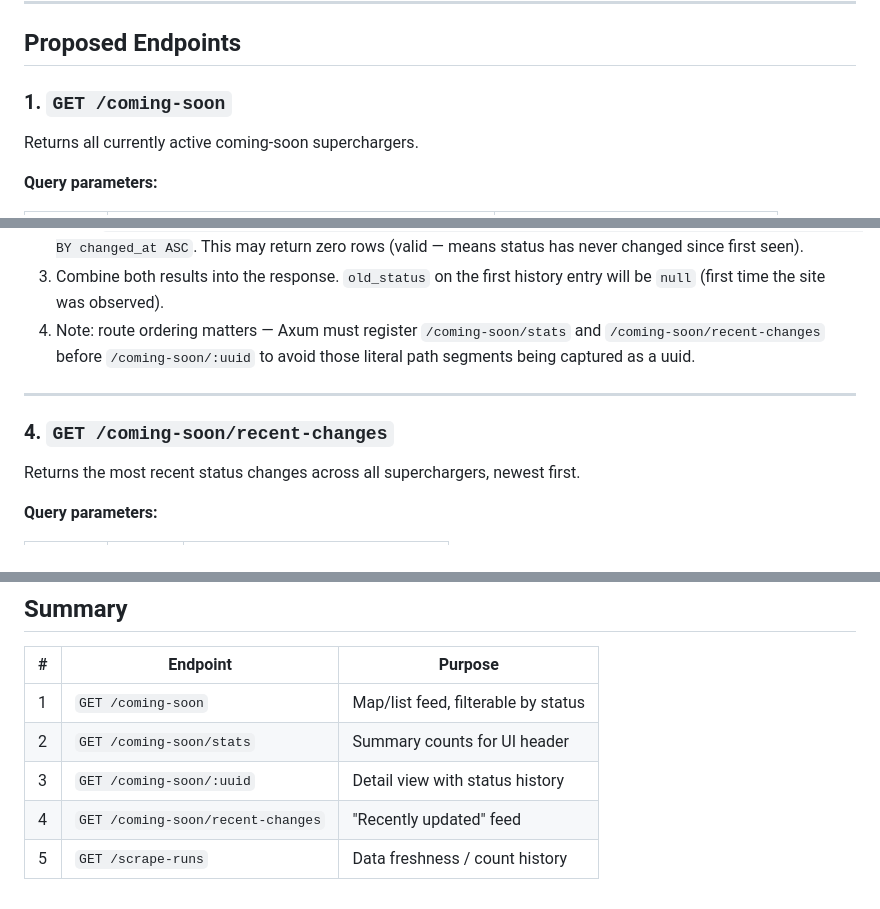
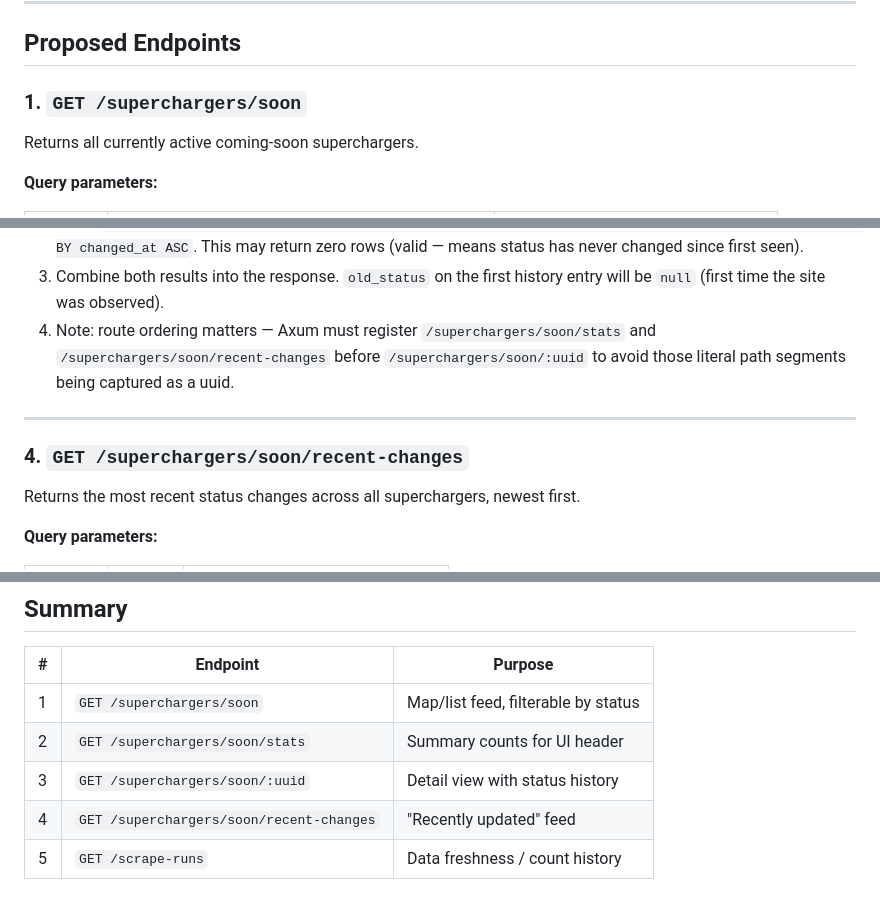
Before and after one commit to lucas-carvajal/supercharger-tracker, a Markdown page: api-plan.md, 3 parts joined by grey strips. GitHub-like rendering.

Commit message:
Rename routes from /coming-soon to /superchargers/soon

```diff
--- a/api-plan.md
+++ b/api-plan.md
@@ -12,7 +12,7 @@ Build a read-only HTTP API on top of the existing Postgres database so a fronten
 
 ## Proposed Endpoints
 
-### 1. `GET /coming-soon`
+### 1. `GET /superchargers/soon`
 
 Returns all currently active coming-soon superchargers.
 
@@ -130,11 +130,11 @@ Returns a single supercharger with its full status change history.
 1. Query `SELECT … FROM coming_soon_superchargers WHERE uuid = $1`. Return `404` with `{ "error": "not found" }` if no row.
 2. Query `SELECT old_status, new_status, changed_at FROM status_changes WHERE supercharger_uuid = $1 ORDER BY changed_at ASC`. This may return zero rows (valid — means status has never changed since first seen).
 3. Combine both results into the response. `old_status` on the first history entry will be `null` (first time the site was observed).
-4. Note: route ordering matters — Axum must register `/coming-soon/stats` and `/coming-soon/recent-changes` before `/coming-soon/:uuid` to avoid those literal path segments being captured as a uuid.
+4. Note: route ordering matters — Axum must register `/superchargers/soon/stats` and `/superchargers/soon/recent-changes` before `/superchargers/soon/:uuid` to avoid those literal path segments being captured as a uuid.
 
 ---
 
-### 4. `GET /coming-soon/recent-changes`
+### 4. `GET /superchargers/soon/recent-changes`
 
 Returns the most recent status changes across all superchargers, newest first.
 
@@ -288,8 +288,8 @@ Define a shared `ApiError` type that implements `IntoResponse`, returning JSON e
 
 | # | Endpoint | Purpose |
 |---|----------|---------|
-| 1 | `GET /coming-soon` | Map/list feed, filterable by status |
-| 2 | `GET /coming-soon/stats` | Summary counts for UI header |
-| 3 | `GET /coming-soon/:uuid` | Detail view with status history |
-| 4 | `GET /coming-soon/recent-changes` | "Recently updated" feed |
+| 1 | `GET /superchargers/soon` | Map/list feed, filterable by status |
+| 2 | `GET /superchargers/soon/stats` | Summary counts for UI header |
+| 3 | `GET /superchargers/soon/:uuid` | Detail view with status history |
+| 4 | `GET /superchargers/soon/recent-changes` | "Recently updated" feed |
 | 5 | `GET /scrape-runs` | Data freshness / count history |
```
Also changed, not shown: other parts of api-plan.md (+3 -3 lines).
